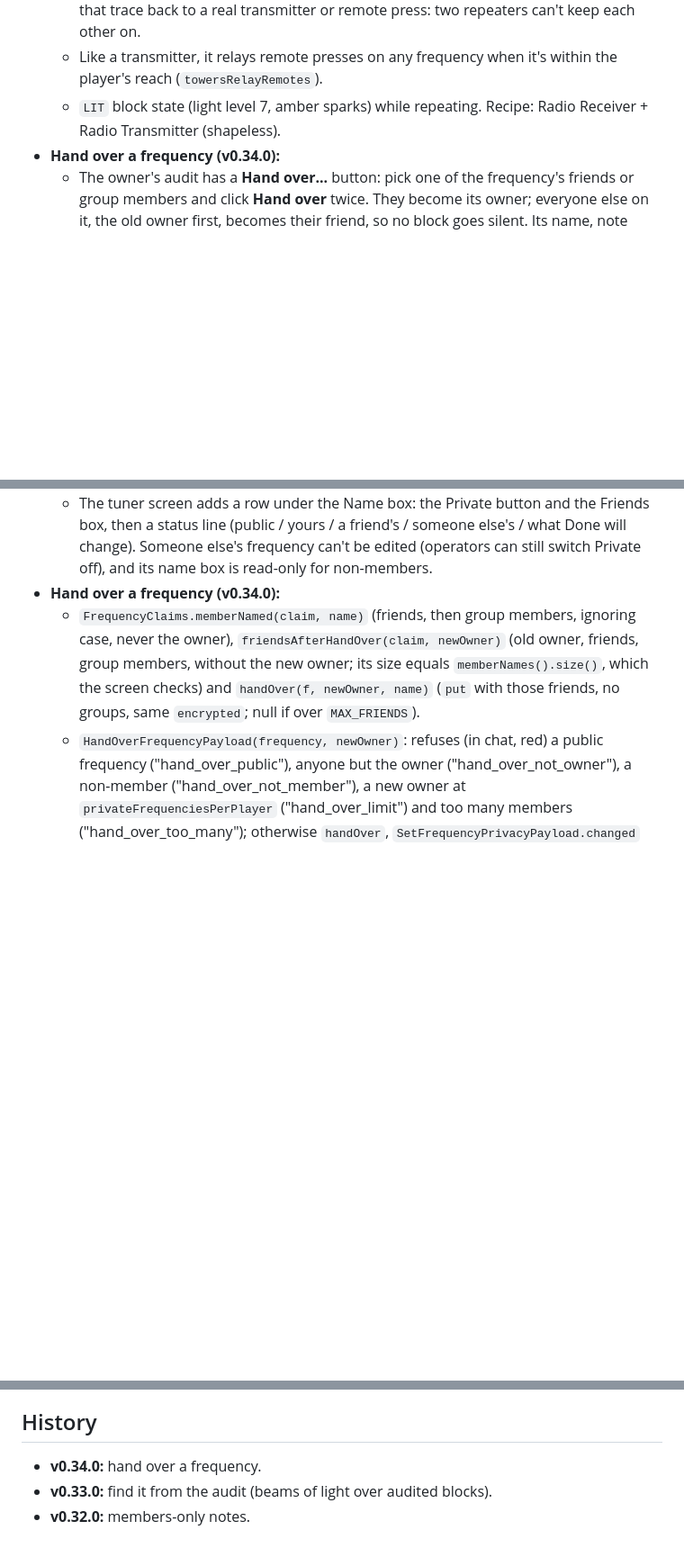
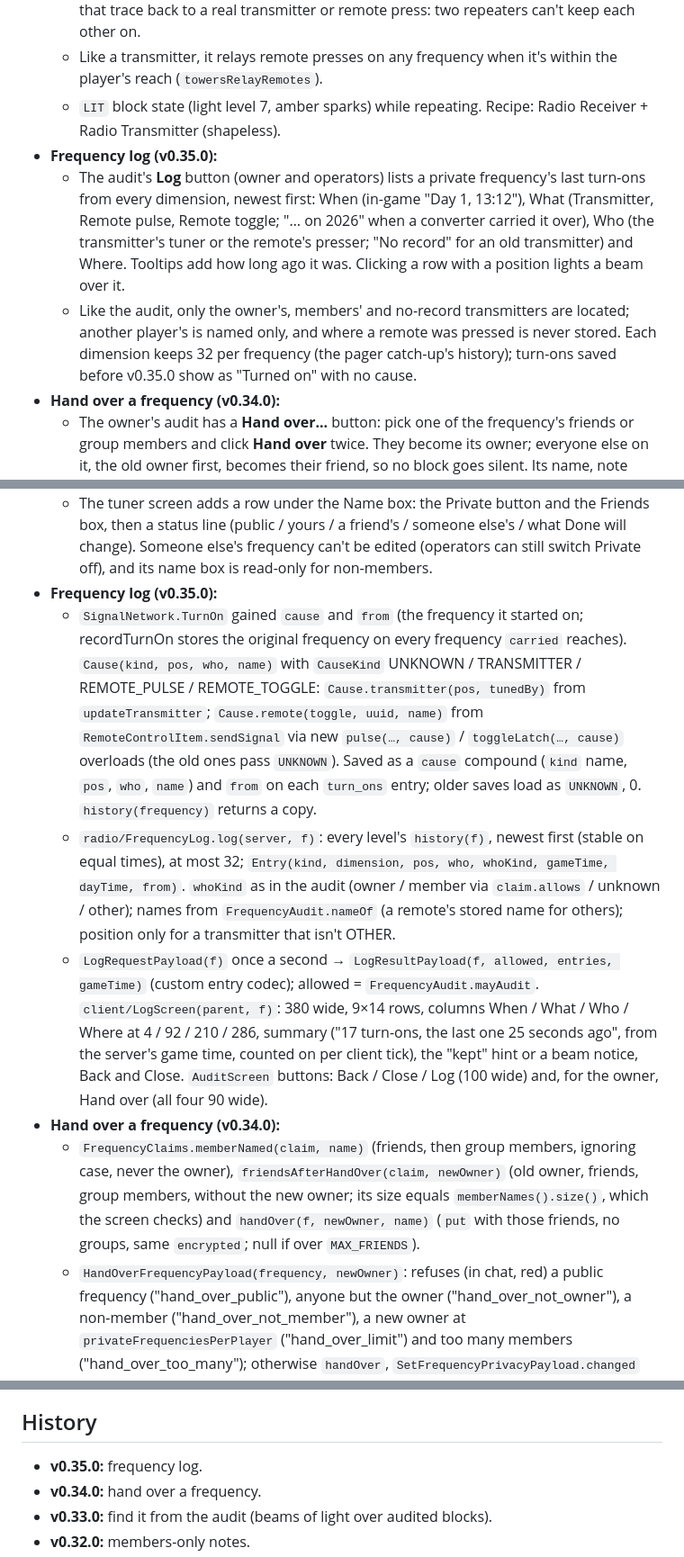
Before and after one commit to Reiko45/Reiko-s-Redstone-Signal-Tower, a Markdown page: docs/DESIGN.md, 3 parts joined by grey strips. Shown at 90% size. Drawn GitHub-style; blank space fills up the shorter version.

```diff
--- a/docs/DESIGN.md
+++ b/docs/DESIGN.md
@@ -13,6 +13,9 @@
   - It hears transmitters, remote pulses and latches, and other repeaters, but only signals that trace back to a real transmitter or remote press: two repeaters can't keep each other on.
   - Like a transmitter, it relays remote presses on any frequency when it's within the player's reach (`towersRelayRemotes`).
   - `LIT` block state (light level 7, amber sparks) while repeating. Recipe: Radio Receiver + Radio Transmitter (shapeless).
+- **Frequency log (v0.35.0):**
+  - The audit's **Log** button (owner and operators) lists a private frequency's last turn-ons from every dimension, newest first: When (in-game "Day 1, 13:12"), What (Transmitter, Remote pulse, Remote toggle; "… on 2026" when a converter carried it over), Who (the transmitter's tuner or the remote's presser; "No record" for an old transmitter) and Where. Tooltips add how long ago it was. Clicking a row with a position lights a beam over it.
+  - Like the audit, only the owner's, members' and no-record transmitters are located; another player's is named only, and where a remote was pressed is never stored. Each dimension keeps 32 per frequency (the pager catch-up's history); turn-ons saved before v0.35.0 show as "Turned on" with no cause.
 - **Hand over a frequency (v0.34.0):**
   - The owner's audit has a **Hand over...** button: pick one of the frequency's friends or group members and click **Hand over** twice. They become its owner; everyone else on it, the old owner first, becomes their friend, so no block goes silent. Its name, note (members-only or not) and encryption stay. Chat messages to both.
   - Groups belong to their owner, so their members become single friends. Refused when the new owner is at the per-player limit, when it would have more than 16 friends, or for anyone but the owner (operators included).
@@ -169,6 +172,10 @@
   - `SetFrequencyPrivacyPayload(frequency, private, friends)` from the tuner screen's Done (only when the button or box differs from the claim). Server: needs a tuner in hand; refuses anyone but the owner (operators may only make it public); for a new claim checks the per-player limit, the world limit and `otherSenders` (blocks in any dimension tuned by anyone else). Friend names are resolved among online players, or kept from the existing claim by name; unknown names and an over-full list are reported in chat.
   - Remote presses (`RemoteControlItem.sendSignal`, shared with the Multi-Button Remote) check the claim first and return the refusal without sending. `SetFrequencyNamePayload` refuses non-members unless they're operators.
   - The tuner screen adds a row under the Name box: the Private button and the Friends box, then a status line (public / yours / a friend's / someone else's / what Done will change). Someone else's frequency can't be edited (operators can still switch Private off), and its name box is read-only for non-members.
+- **Frequency log (v0.35.0):**
+  - `SignalNetwork.TurnOn` gained `cause` and `from` (the frequency it started on; recordTurnOn stores the original frequency on every frequency `carried` reaches). `Cause(kind, pos, who, name)` with `CauseKind` UNKNOWN / TRANSMITTER / REMOTE_PULSE / REMOTE_TOGGLE: `Cause.transmitter(pos, tunedBy)` from `updateTransmitter`; `Cause.remote(toggle, uuid, name)` from `RemoteControlItem.sendSignal` via new `pulse(…, cause)` / `toggleLatch(…, cause)` overloads (the old ones pass `UNKNOWN`). Saved as a `cause` compound (`kind` name, `pos`, `who`, `name`) and `from` on each `turn_ons` entry; older saves load as `UNKNOWN`, 0. `history(frequency)` returns a copy.
+  - `radio/FrequencyLog.log(server, f)`: every level's `history(f)`, newest first (stable on equal times), at most 32; `Entry(kind, dimension, pos, who, whoKind, gameTime, dayTime, from)`. `whoKind` as in the audit (owner / member via `claim.allows` / unknown / other); names from `FrequencyAudit.nameOf` (a remote's stored name for others); position only for a transmitter that isn't OTHER.
+  - `LogRequestPayload(f)` once a second → `LogResultPayload(f, allowed, entries, gameTime)` (custom entry codec); allowed = `FrequencyAudit.mayAudit`. `client/LogScreen(parent, f)`: 380 wide, 9×14 rows, columns When / What / Who / Where at 4 / 92 / 210 / 286, summary ("17 turn-ons, the last one 25 seconds ago", from the server's game time, counted on per client tick), the "kept" hint or a beam notice, Back and Close. `AuditScreen` buttons: Back / Close / Log (100 wide) and, for the owner, Hand over (all four 90 wide).
 - **Hand over a frequency (v0.34.0):**
   - `FrequencyClaims.memberNamed(claim, name)` (friends, then group members, ignoring case, never the owner), `friendsAfterHandOver(claim, newOwner)` (old owner, friends, group members, without the new owner; its size equals `memberNames().size()`, which the screen checks) and `handOver(f, newOwner, name)` (`put` with those friends, no groups, same `encrypted`; null if over `MAX_FRIENDS`).
   - `HandOverFrequencyPayload(frequency, newOwner)`: refuses (in chat, red) a public frequency ("hand_over_public"), anyone but the owner ("hand_over_not_owner"), a non-member ("hand_over_not_member"), a new owner at `privateFrequenciesPerPlayer` ("hand_over_limit") and too many members ("hand_over_too_many"); otherwise `handOver`, `SetFrequencyPrivacyPayload.changed` (networks re-check, claim broadcast, kept notes resent), "hand_over_done" to the sender and "hand_over_received" to the new owner if online, both in chat (the screen closes into the directory, which would hide an action-bar message).
@@ -245,6 +253,7 @@
 
 ## History
 
+- **v0.35.0:** frequency log.
 - **v0.34.0:** hand over a frequency.
 - **v0.33.0:** find it from the audit (beams of light over audited blocks).
 - **v0.32.0:** members-only notes.
```
Also changed, not shown: other parts of docs/DESIGN.md (+2 -1 lines), README.md (+9 -2 lines), docs/images/frequency-log.png (added), 13 other files.
